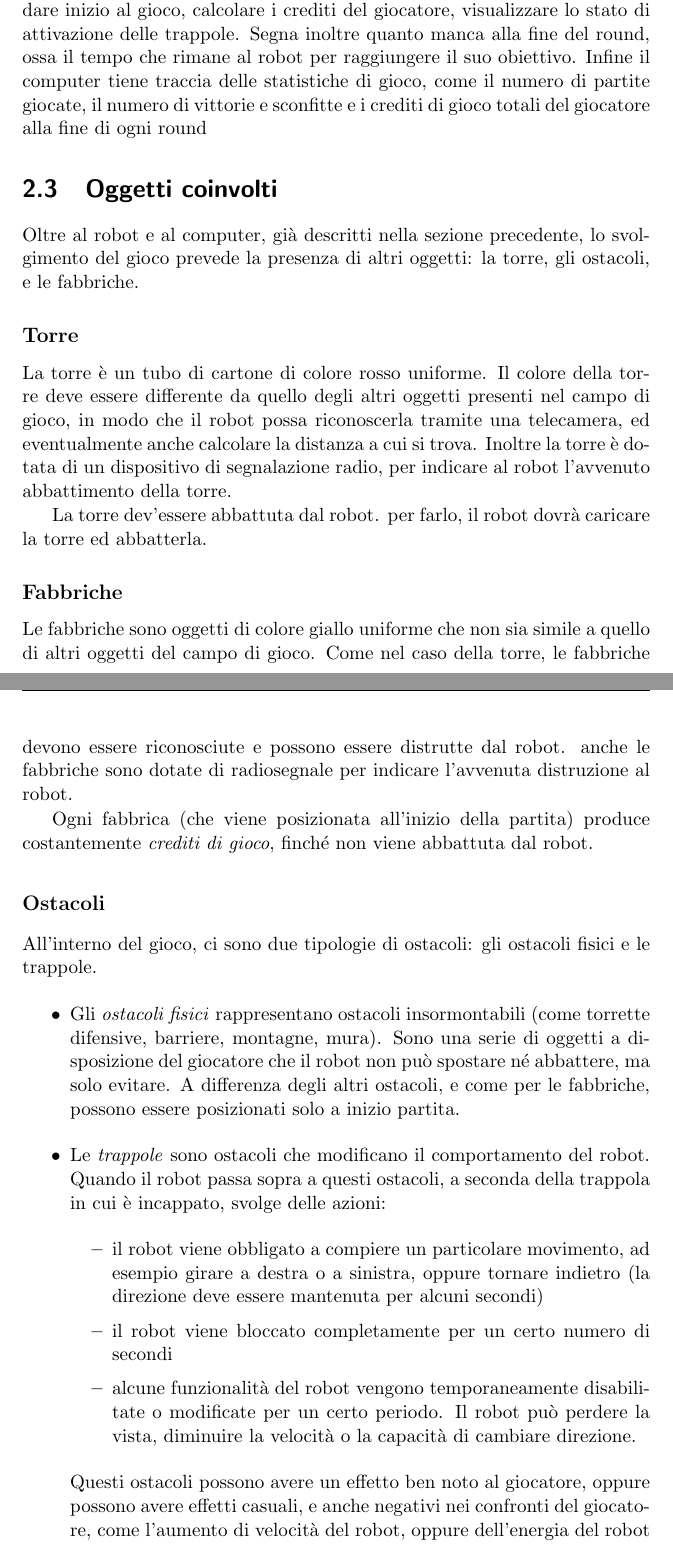
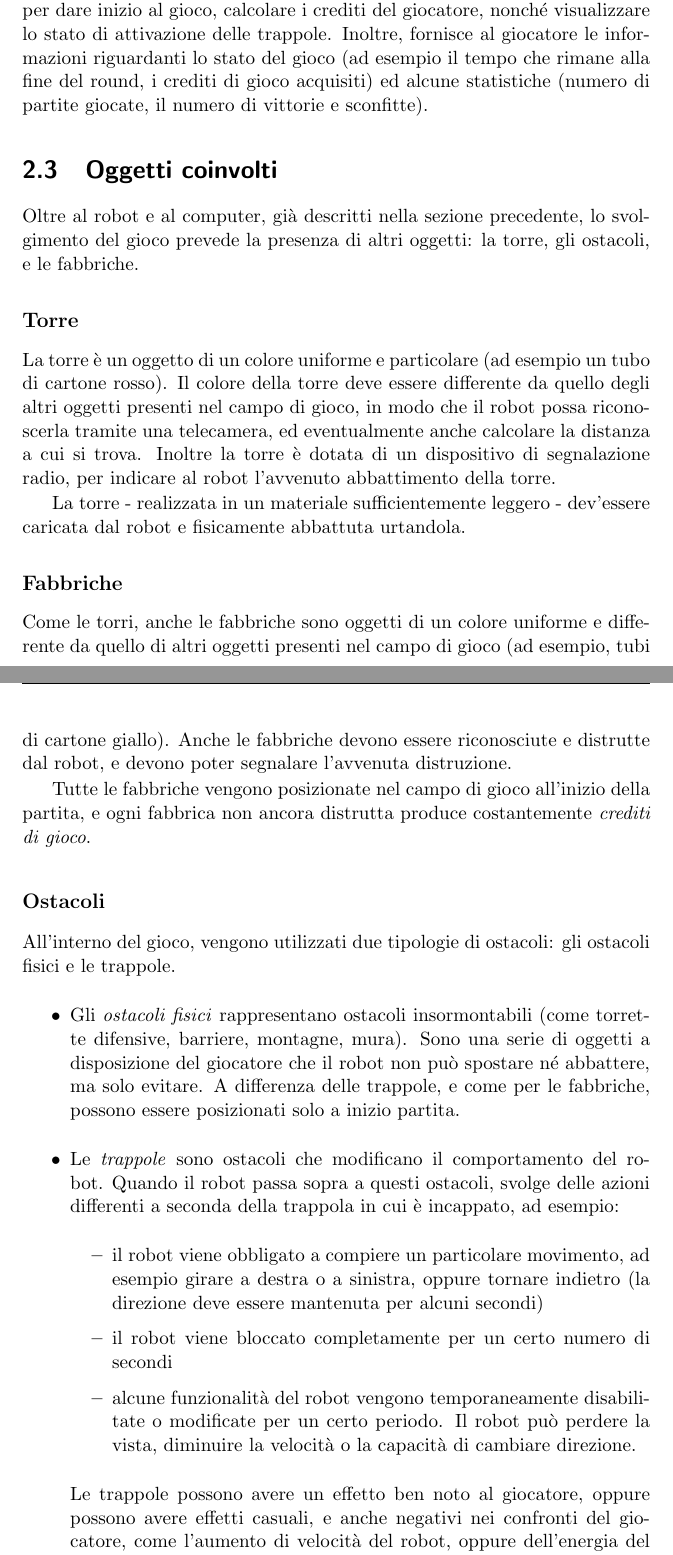
Before and after one commit to boris-il-forte/RoboTowerDoc, a LaTeX document (RoboTower.tex, which reads contents/storyboard.tex): two parts of pages 5 and 6 of 25, joined at a grey line, cut so that both start at the same text. Compiled offline with pdfLaTeX.

Commit message:
Modificato storyboard
* Ripristinata parte su livelli di difficoltà in una nota
* Uniti capitoli Descrizione e Scenari in uno solo

```diff
--- a/contents/storyboard.tex
+++ b/contents/storyboard.tex
@@ -30,30 +30,29 @@ Per questi motivi, è possibile utilizzare sia robot commerciali, come lo Spykee
 
 Per rendere più coinvolgente e realistico il gioco, è preferibile - anche se non indispensabile - che il robot sia dotato di una o più armi (un lanciatore di palle, ad esempio) per colpire gli oggetti presenti nel gioco, come descritto in seguito.
 
-\subsection*{Computer} Un computer svolge la funzione di arbitro e segnapunti. Viene utilizzato per dare inizio al gioco, calcolare i crediti del giocatore, visualizzare lo stato di attivazione delle trappole. Segna inoltre quanto manca alla fine del round, ossa il tempo che rimane al robot per raggiungere il suo obiettivo.
-Infine il computer tiene traccia delle statistiche di gioco, come il numero di partite giocate, il numero di vittorie e sconfitte e i crediti di gioco totali del giocatore alla fine di ogni round
+\subsection*{Computer} Un computer svolge la funzione di arbitro e segnapunti. Viene utilizzato per dare inizio al gioco, calcolare i crediti del giocatore, nonché visualizzare lo stato di attivazione delle trappole. Inoltre, fornisce al giocatore le informazioni riguardanti lo stato del gioco (ad esempio il tempo che rimane alla fine del round, i crediti di gioco acquisiti) ed alcune statistiche (numero di partite giocate, il numero di vittorie e sconfitte).
 
 \section{Oggetti coinvolti}
 Oltre al robot e al computer, già descritti nella sezione precedente, lo svolgimento del gioco prevede la presenza di altri oggetti: la torre, gli ostacoli, e le fabbriche.
 
-\subsection*{Torre} La torre è un tubo di cartone di colore rosso uniforme. Il colore della torre deve essere differente da quello degli altri oggetti presenti nel campo di gioco, in modo che il robot possa riconoscerla tramite una telecamera, ed eventualmente anche calcolare la distanza a cui si trova. Inoltre la torre è dotata di un dispositivo di segnalazione radio, per indicare al robot l'avvenuto abbattimento della torre.
+\subsection*{Torre} La torre è un oggetto di un colore uniforme e particolare (ad esempio un tubo di cartone rosso). Il colore della torre deve essere differente da quello degli altri oggetti presenti nel campo di gioco, in modo che il robot possa riconoscerla tramite una telecamera, ed eventualmente anche calcolare la distanza a cui si trova. Inoltre la torre è dotata di un dispositivo di segnalazione radio, per indicare al robot l'avvenuto abbattimento della torre.
 
-La torre dev'essere abbattuta dal robot. per farlo, il robot dovrà caricare la torre ed abbatterla.
+La torre - realizzata in un materiale sufficientemente leggero - dev'essere caricata dal robot e fisicamente abbattuta urtandola.
 
-\subsection*{Fabbriche} Le fabbriche sono oggetti di colore giallo uniforme che non sia simile a quello di altri oggetti del campo di gioco. Come nel caso della torre, le fabbriche devono essere riconosciute e possono essere distrutte dal robot. anche le fabbriche sono dotate di radiosegnale per indicare l'avvenuta distruzione al robot.
+\subsection*{Fabbriche} Come le torri, anche le fabbriche sono oggetti di un colore uniforme e differente da quello di altri oggetti presenti nel campo di gioco (ad esempio, tubi di cartone giallo). Anche le fabbriche devono essere riconosciute e distrutte dal robot, e devono poter segnalare l'avvenuta distruzione.
 
-Ogni fabbrica (che viene posizionata all'inizio della partita) produce costantemente \emph{crediti di gioco}, finché non viene abbattuta dal robot.
+Tutte le fabbriche vengono posizionate nel campo di gioco all'inizio della partita, e ogni fabbrica non ancora distrutta produce costantemente \emph{crediti di gioco}.
 
-\subsection*{Ostacoli} All'interno del gioco, ci sono due tipologie di ostacoli: gli ostacoli fisici e le trappole.
+\subsection*{Ostacoli} All'interno del gioco, vengono utilizzati due tipologie di ostacoli: gli ostacoli fisici e le trappole.
 	\begin{itemize}
-	\item Gli \emph{ostacoli fisici} rappresentano ostacoli insormontabili (come torrette difensive, barriere, montagne, mura). Sono una serie di oggetti a disposizione del giocatore che il robot non può spostare né abbattere, ma solo evitare. A differenza degli altri ostacoli, e come per le fabbriche, possono essere posizionati solo a inizio partita.
-	\item Le \emph{trappole} sono ostacoli che modificano il comportamento del robot. Quando il robot passa sopra a questi ostacoli, a seconda della trappola in cui è incappato, svolge delle azioni:
+	\item Gli \emph{ostacoli fisici} rappresentano ostacoli insormontabili (come torrette difensive, barriere, montagne, mura). Sono una serie di oggetti a disposizione del giocatore che il robot non può spostare né abbattere, ma solo evitare. A differenza delle trappole, e come per le fabbriche, possono essere posizionati solo a inizio partita.
+	\item Le \emph{trappole} sono ostacoli che modificano il comportamento del robot. Quando il robot passa sopra a questi ostacoli, svolge delle azioni differenti a seconda della trappola in cui è incappato, ad esempio:
 		\begin{itemize}
 		\item il robot viene obbligato a compiere un particolare movimento, ad esempio girare a destra o a sinistra, oppure tornare indietro (la direzione deve essere mantenuta per alcuni secondi)
 		\item il robot viene bloccato completamente per un certo numero di secondi
 		\item alcune funzionalità del robot vengono temporaneamente disabilitate o modificate per un certo periodo. Il robot può perdere la vista, diminuire la velocità o la capacità di cambiare direzione.
 		\end{itemize}
-	Questi ostacoli possono avere un effetto ben noto al giocatore, oppure possono avere effetti casuali, e anche negativi nei confronti del giocatore, come l'aumento di velocità del robot, oppure dell'energia del robot (ossia la durata massima del round).
+	Le trappole possono avere un effetto ben noto al giocatore, oppure possono avere effetti casuali, e anche negativi nei confronti del giocatore, come l'aumento di velocità del robot, oppure dell'energia del robot (ossia la durata massima del round).
 	\end{itemize}
 
 \section{Durata}
```
Also changed, not shown: RoboTower.tex (+0 -1 lines), contents/scenarios.tex (deleted, +0 -36 lines), contents/storyboard.tex (52 more changed lines).
